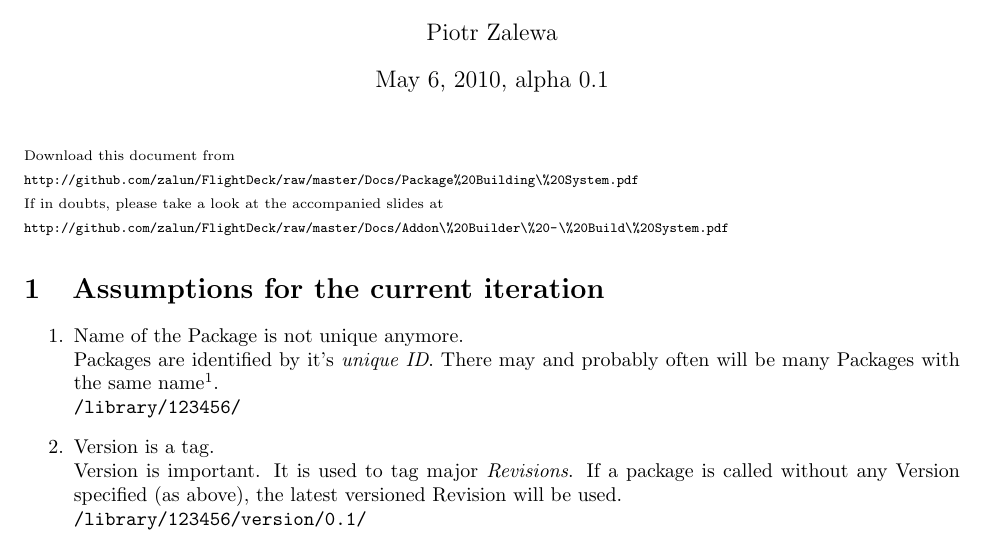
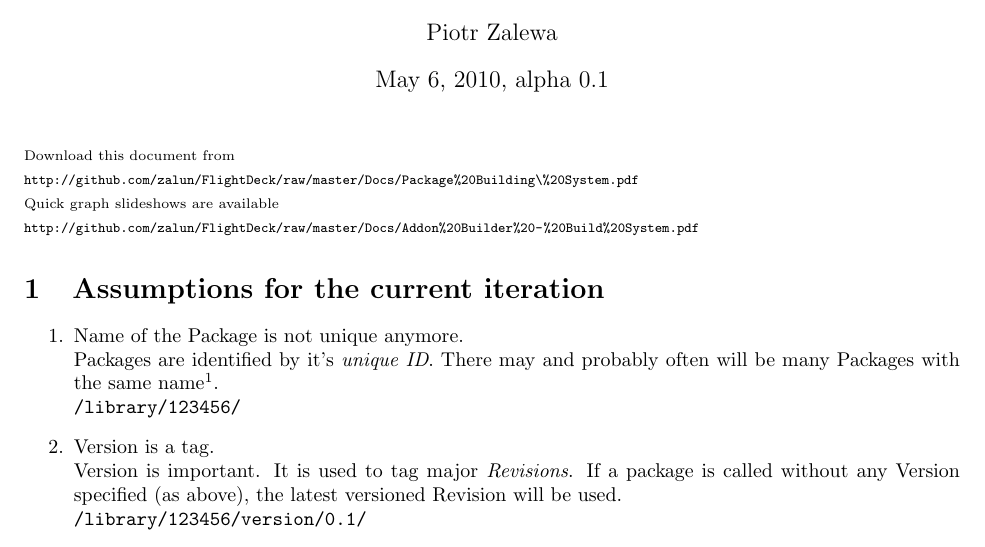
Before and after one commit to felipelerena/FlightDeck, a LaTeX document (Docs/Package Building System.tex): part of page 1 of 3, cut so that both start at the same text. Compiled offline with pdfLaTeX; a LaTeX package or settings file that is missing is left out.

Commit message:
Docs - minor changes

```diff
--- a/Docs/Package Building System.tex
+++ b/Docs/Package Building System.tex
@@ -54,8 +54,8 @@
 	\noindent Download this document from \\
 \url{http://github.com/zalun/FlightDeck/raw/master/Docs/Package%20Building\%20System.pdf}\\
 }{\scriptsize
-	\noindent If in doubts, please take a look at the accompanied slides at \\
-	\url{http://github.com/zalun/FlightDeck/raw/master/Docs/Addon\%20Builder\%20-\%20Build\%20System.pdf}
+	\noindent Quick graph slideshows are available \\
+	\url{http://github.com/zalun/FlightDeck/raw/master/Docs/Addon%20Builder%20-%20Build%20System.pdf}
 }
 
 \section{Assumptions for the current iteration}
```
Also changed, not shown: Docs/Package Building System.pdf.
